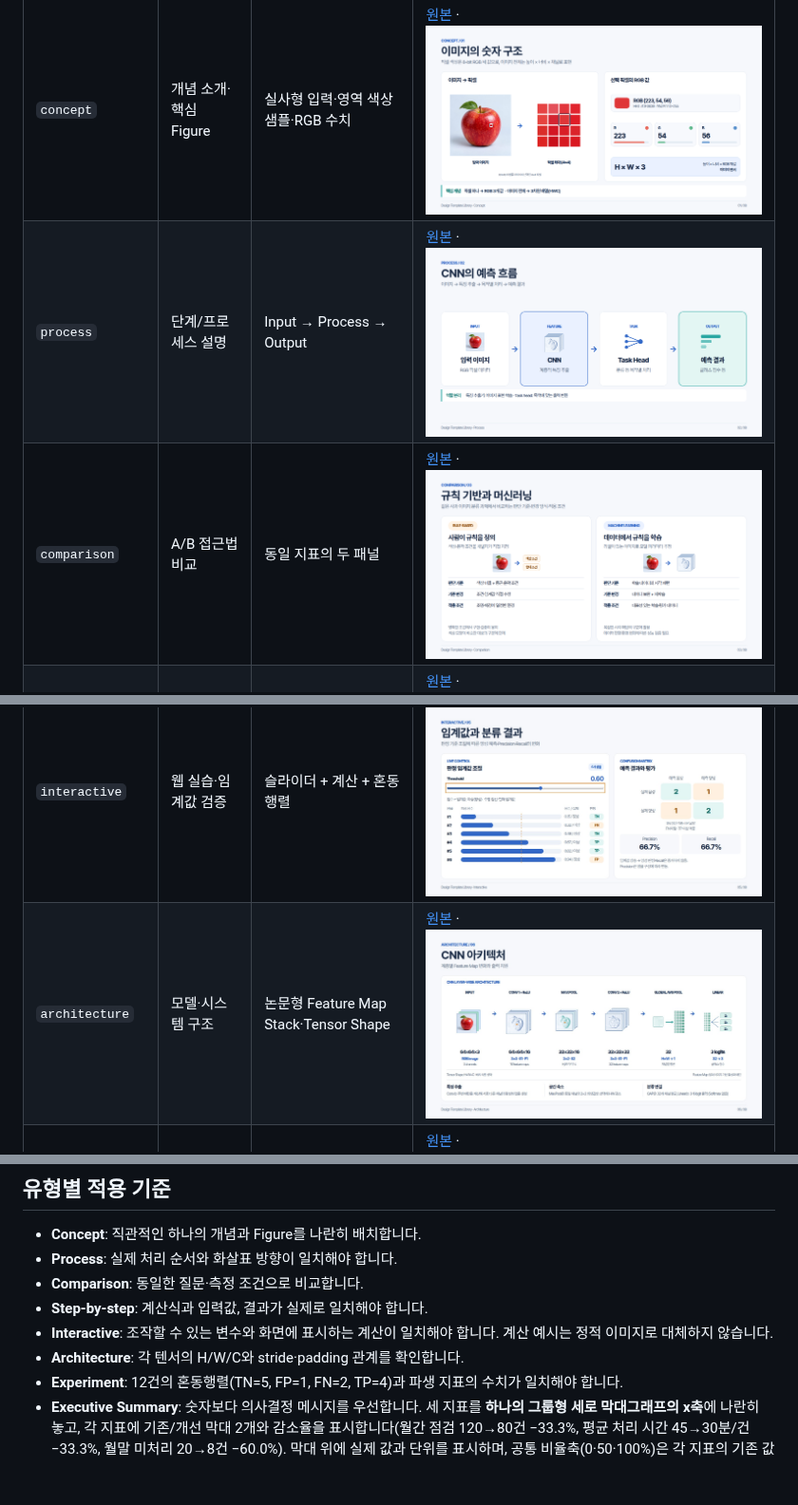
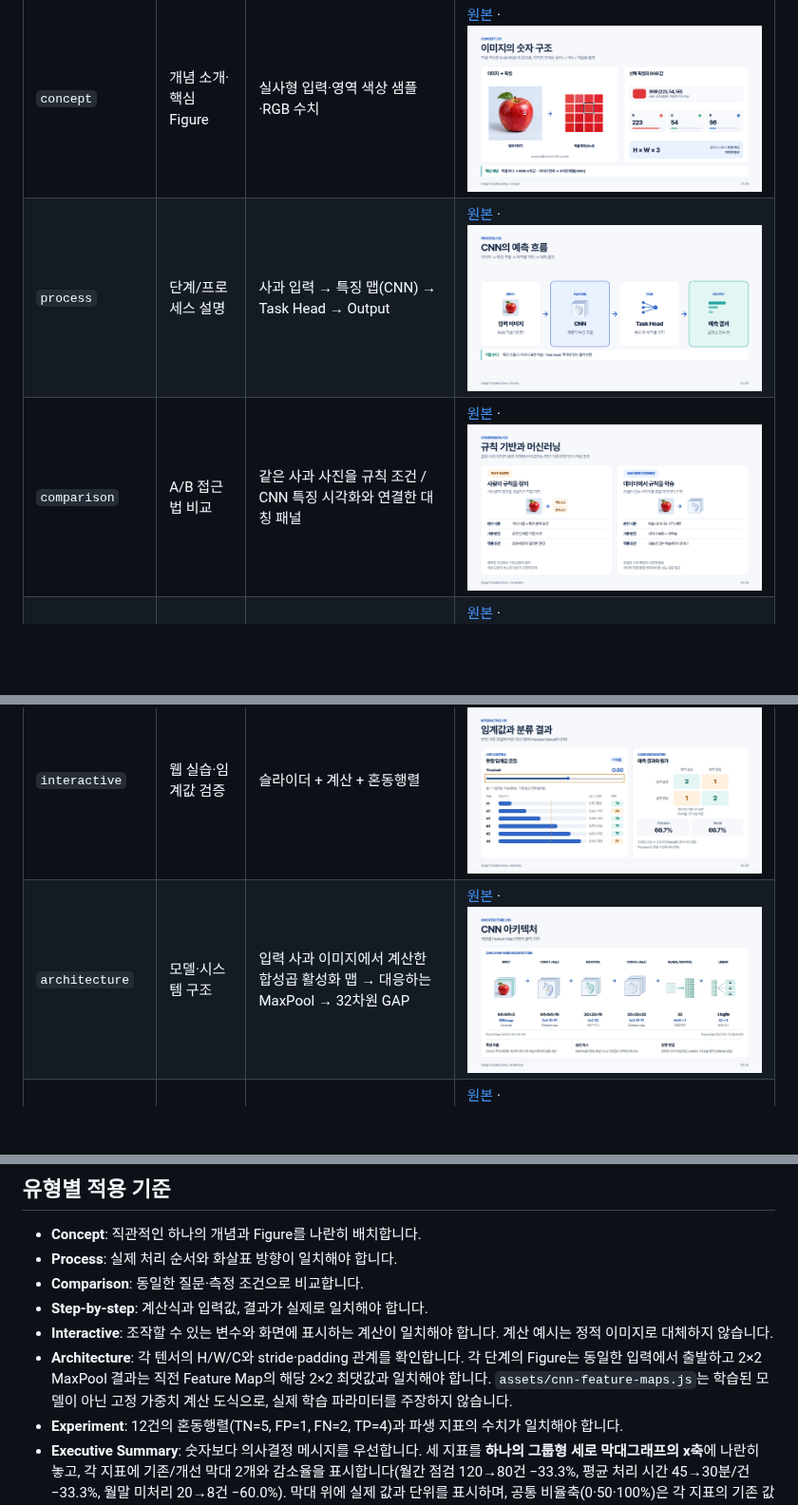
Before and after one commit to sh0427-han/design-template-library, a Markdown page: TEMPLATE_CATALOG.md, 3 parts joined by grey strips. Shown at 95% size. Drawn GitHub-style; blank space fills up the shorter version.

Commit message:
docs: catalog computed map figure behavior and selection guide

```diff
--- a/TEMPLATE_CATALOG.md
+++ b/TEMPLATE_CATALOG.md
@@ -9,11 +11,11 @@
 | ID | 자료 목적 | 레이아웃 패턴 | HTML · 실제 브라우저 이미지 |
 | --- | --- | --- | --- |
 | `concept` | 개념 소개·핵심 Figure | 실사형 입력·영역 색상 샘플·RGB 수치 | [원본](templates/html/concept.html) · ![Concept](previews/html-concept.png) |
-| `process` | 단계/프로세스 설명 | Input → Process → Output | [원본](templates/html/process.html) · ![Process](previews/html-process.png) |
-| `comparison` | A/B 접근법 비교 | 동일 지표의 두 패널 | [원본](templates/html/comparison.html) · ![Comparison](previews/html-comparison.png) |
+| `process` | 단계/프로세스 설명 | 사과 입력 → 특징 맵(CNN) → Task Head → Output | [원본](templates/html/process.html) · ![Process](previews/html-process.png) |
+| `comparison` | A/B 접근법 비교 | 같은 사과 사진을 규칙 조건 / CNN 특징 시각화와 연결한 대칭 패널 | [원본](templates/html/comparison.html) · ![Comparison](previews/html-comparison.png) |
 | `step-by-step` | 수식·연산 강의 | 배열 × 커널 → 합계 | [원본](templates/html/step-by-step.html) · ![Step-by-step](previews/html-step-by-step.jpg) |
 | `interactive` | 웹 실습·임계값 검증 | 슬라이더 + 계산 + 혼동행렬 | [원본](templates/html/interactive.html) · ![Interactive](previews/html-interactive.jpg) |
-| `architecture` | 모델·시스템 구조 | 논문형 Feature Map Stack·Tensor Shape | [원본](templates/html/architecture.html) · ![Architecture](previews/html-architecture.jpg) |
+| `architecture` | 모델·시스템 구조 | 입력 사과 이미지에서 계산한 합성곱 활성화 맵 → 대응하는 MaxPool → 32차원 GAP | [원본](templates/html/architecture.html) · ![Architecture](previews/html-architecture.jpg) |
 | `experiment` | 연구 결과·지표 비교 | Confusion Matrix + Metrics | [원본](templates/html/experiment.html) · ![Experiment](previews/html-experiment.jpg) |
 | `executive-summary` | 경영·기술 보고 | 지표별 그룹형 세로 막대 + 감소율 + Action | [원본](templates/html/executive-summary.html) · ![Executive Summary](previews/html-executive-summary.jpg) |
 
@@ -24,7 +26,7 @@
 - **Comparison**: 동일한 질문·측정 조건으로 비교합니다.
 - **Step-by-step**: 계산식과 입력값, 결과가 실제로 일치해야 합니다.
 - **Interactive**: 조작할 수 있는 변수와 화면에 표시하는 계산이 일치해야 합니다. 계산 예시는 정적 이미지로 대체하지 않습니다.
-- **Architecture**: 각 텐서의 H/W/C와 stride·padding 관계를 확인합니다.
+- **Architecture**: 각 텐서의 H/W/C와 stride·padding 관계를 확인합니다. 각 단계의 Figure는 동일한 입력에서 출발하고 2×2 MaxPool 결과는 직전 Feature Map의 해당 2×2 최댓값과 일치해야 합니다. `assets/cnn-feature-maps.js`는 학습된 모델이 아닌 고정 가중치 계산 도식으로, 실제 학습 파라미터를 주장하지 않습니다.
 - **Experiment**: 12건의 혼동행렬(TN=5, FP=1, FN=2, TP=4)과 파생 지표의 수치가 일치해야 합니다.
 - **Executive Summary**: 숫자보다 의사결정 메시지를 우선합니다. 세 지표를 **하나의 그룹형 세로 막대그래프의 x축**에 나란히 놓고, 각 지표에 기존/개선 막대 2개와 감소율을 표시합니다(월간 점검 120→80건 −33.3%, 평균 처리 시간 45→30분/건 −33.3%, 월말 미처리 20→8건 −60.0%). 막대 위에 실제 값과 단위를 표시하며, 공통 비율축(0·50·100%)은 각 지표의 기존 값을 100%로 정규화합니다. 단위가 다른 원래 수치를 하나의 절대값 축에서 비교하지 않습니다. 기존 카드 내부의 과도한 좌우 여백을 줄이고 비교 그래프 영역을 넓혔으며, 모바일에서도 세 지표의 가로 그룹을 유지합니다. 상단 KPI 요약과 가로 그래프의 중복 표시는 제거했습니다. 1500×950 / 1366×768 / 1280×720 / 900×900 / 390×844 Chromium 검증 완료 ([검증 JSON](previews/review/executive-summary-validation.json)).
 
```
Also changed, not shown: other parts of TEMPLATE_CATALOG.md (+2 -0 lines).
